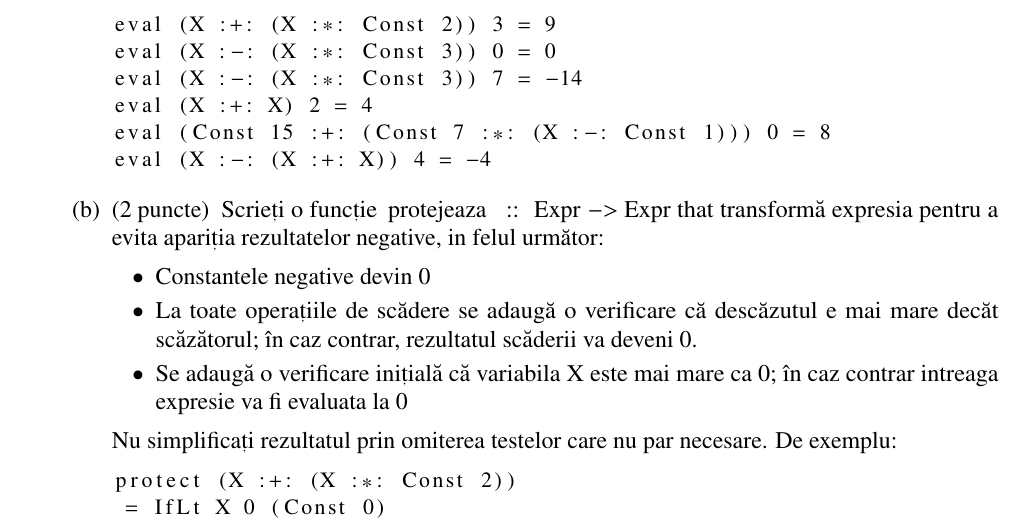
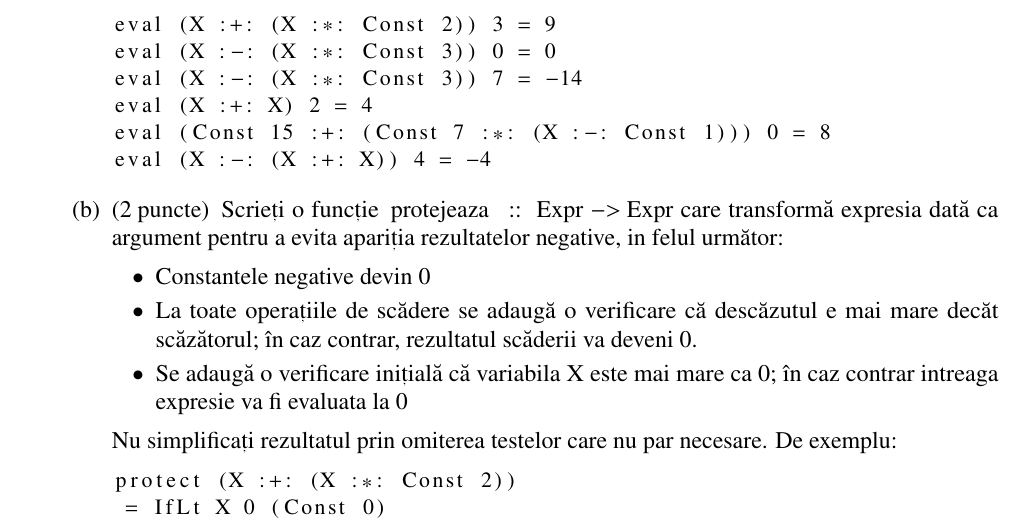
Before and after one commit to traiansf/progdecl, a LaTeX problem sheet (examen-2017-05-12/examen2.tex): part of page 1 of 2, cut so that both start at the same text. Compiled offline with pdfLaTeX.

Commit message:
Examen Mai 2017 final

```diff
--- a/examen-2017-05-12/examen2.tex
+++ b/examen-2017-05-12/examen2.tex
@@ -45,7 +45,7 @@ eval (X :-: (X :+: X)) 4 = -4
 \end{asciihs}
 
 \part[2]
-Scrieți o funcție \lstinline$protejeaza :: Expr -> Expr$ that transformă expresia pentru a evita apariția rezultatelor negative, in felul următor:
+Scrieți o funcție \lstinline$protejeaza :: Expr -> Expr$ care transformă expresia dată ca argument pentru a evita apariția rezultatelor negative, in felul următor:
 \begin{itemize}
 \item Constantele negative devin 0
 \item La toate operațiile de scădere se adaugă o verificare că descăzutul e mai mare decăt scăzătorul; în caz contrar, rezultatul scăderii va deveni 0.
```
Also changed, not shown: examen-2017-05-12/examen.tex (+1 -0 lines).
